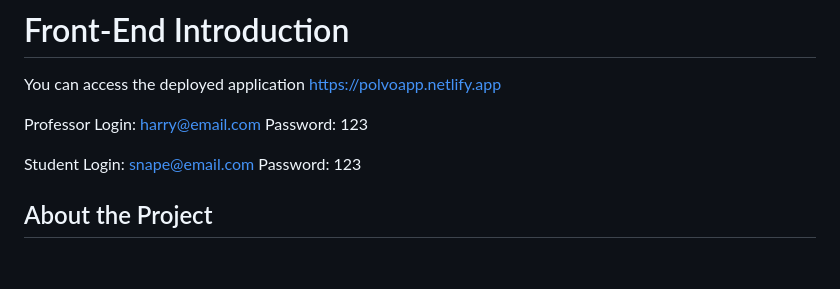
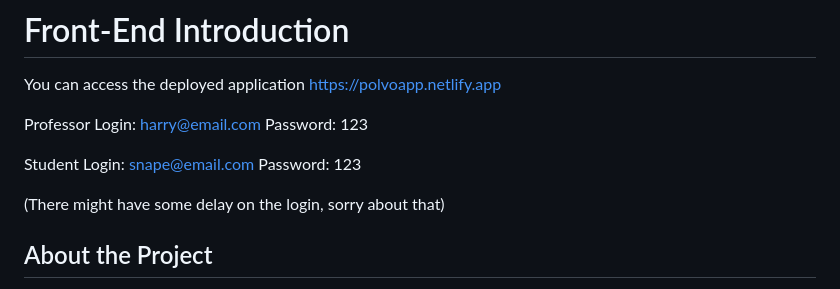
Before and after one commit to bastosanaa/LabticQuiz-Frontend, a Markdown page: readme.md, the part around the change. Rendered like a GitHub page; blank space fills up the shorter version.

```diff
--- a/readme.md
+++ b/readme.md
@@ -5,6 +5,8 @@ https://polvoapp.netlify.app
 Professor Login: harry@email.com Password: 123
 
 Student Login: snape@email.com Password: 123
+
+(There might have some delay on the login, sorry about that)
 
 ## About the Project
 This project was developed using the concepts of React, but without using the React library (lib). Instead, I used pure JavaScript to build the entire frontend of the software. The goal of this approach was to challenge myself by building the app without frameworks or libraries, in order to deeply understand how a framework simplifies what can be done with pure language.
```
